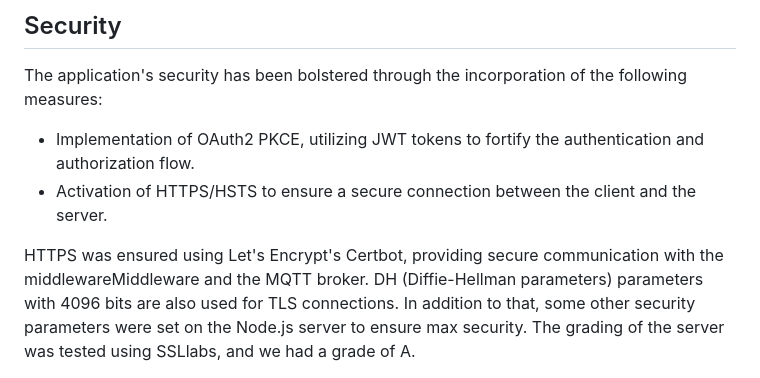
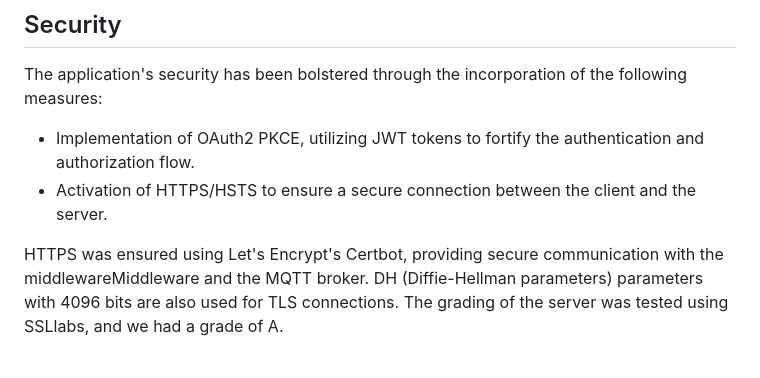
Before and after one commit to Aymen568/CoT_health_monit, a Markdown page: README.md, the part around the change printed below. GitHub-like rendering.

```diff
--- a/README.md
+++ b/README.md
@@ -87,7 +88,7 @@ The application's security has been bolstered through the incorporation of the f
 - Implementation of OAuth2 PKCE, utilizing JWT tokens to fortify the authentication and authorization flow.
 - Activation of HTTPS/HSTS to ensure a secure connection between the client and the server.
 
-HTTPS was ensured using Let's Encrypt's Certbot, providing secure communication with the middlewareMiddleware and the MQTT broker. DH (Diffie-Hellman parameters) parameters with 4096 bits are also used for TLS connections. In addition to that, some other security parameters were set on the Node.js server to ensure max security. The grading of the server was tested using SSLlabs, and we had a grade of A.
+HTTPS was ensured using Let's Encrypt's Certbot, providing secure communication with the middlewareMiddleware and the MQTT broker. DH (Diffie-Hellman parameters) parameters with 4096 bits are also used for TLS connections. The grading of the server was tested using SSLlabs, and we had a grade of A.
 <div align="center">
   <img src="/docs/media/certificate.png" alt="architecture" height="500">
 </div>
```
Also changed, not shown: other parts of README.md (+2 -1 lines).
